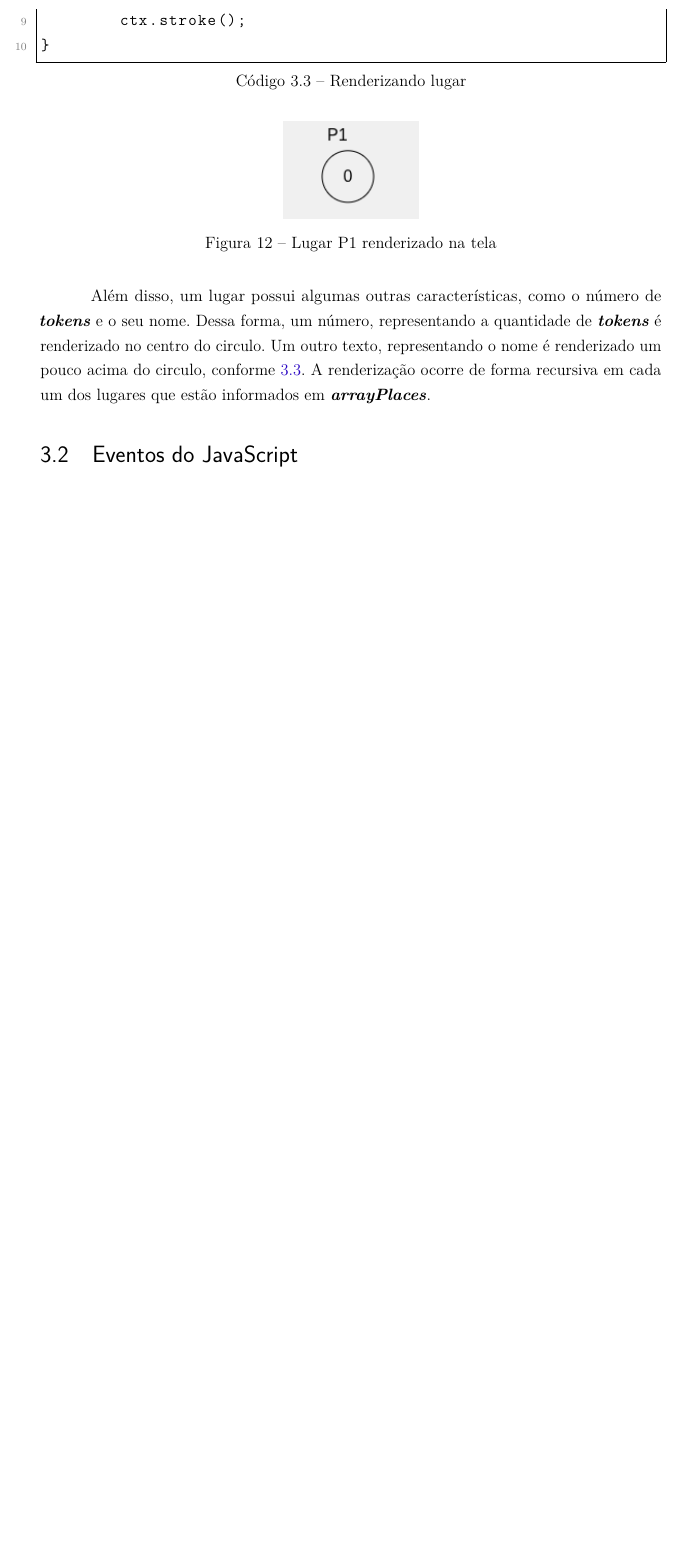
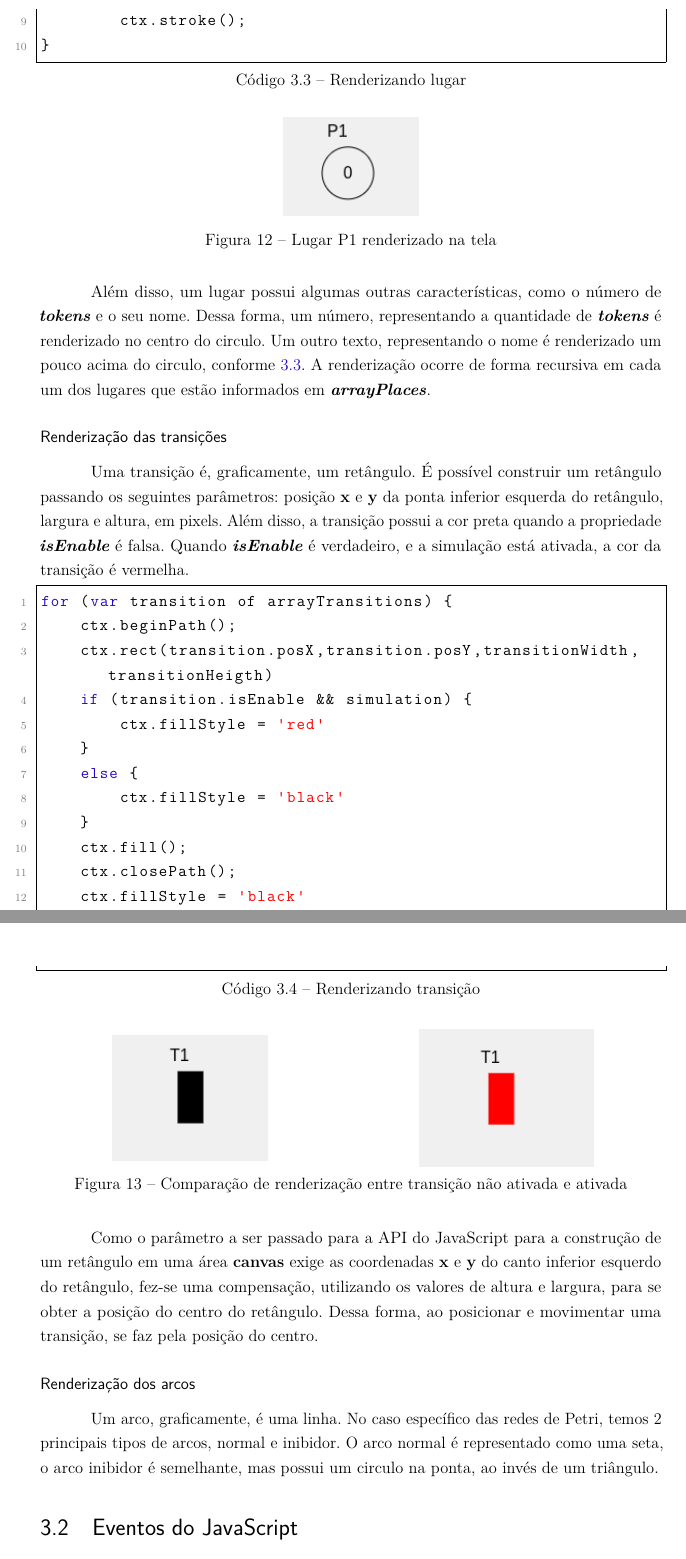
Before and after one commit to douglasmbarbosa/tcc-petri-net-simulator, a LaTeX thesis (tex/monografia-online-petri-net-simulator.tex): part of page 26 of 44 before the commit and two parts of pages 26 and 27 of 45 after it, the two joined at a grey line, cut so that both start at the same text, the shorter picture padded with empty space. The pictures show the PDF file tex/monografia-online-petri-net-simulator.pdf that the author committed with the source.

Commit message:
Escrita da parte de desenvolvimento 15

```diff
--- a/tex/monografia-online-petri-net-simulator.tex
+++ b/tex/monografia-online-petri-net-simulator.tex
@@ -848,6 +848,35 @@ Para renderizar um lugar é importante entender que ele, nada mais é, que um ci
 
 Além disso, um lugar possui algumas outras características, como o número de \textbf{\textit{tokens}} e o seu nome. Dessa forma, um número, representando a quantidade de \textbf{\textit{tokens}} é renderizado no centro do circulo. Um outro texto, representando o nome é renderizado um pouco acima do circulo, conforme \ref{lst:renderPlace}. A renderização ocorre de forma recursiva em cada um dos lugares que estão informados em \textbf{\textit{arrayPlaces}}.
 
+\subsubsection*{Renderização das transições}
+
+Uma transição é, graficamente, um retângulo. É possível construir um retângulo passando os seguintes parâmetros: posição \textbf{x} e \textbf{y} da ponta inferior esquerda do retângulo, largura e altura, em pixels. Além disso, a transição possui a cor preta quando a propriedade \textbf{\textit{isEnable}} é falsa. Quando \textbf{\textit{isEnable}} é verdadeiro, e a simulação está ativada, a cor da transição é vermelha.
+
+\lstinputlisting[caption={Renderizando transição}, captionpos=b, label={lst:renderTransition}]{scripts/renderTransition.js}
+
+\begin{figure}[ht]
+	\centering
+	\begin{minipage}{0.49\textwidth}
+		\centering
+		\includegraphics[scale=1]{figuras/renderTransitionEnableFalse.png}
+		%\caption[renderTransitionEnableFalse]{Transição renderizada não ativada}
+		\label{fig:renderTransitionEnableFalse}
+	\end{minipage}
+	\hfill
+	\begin{minipage}{0.49\textwidth}
+		\centering
+		\includegraphics[scale=1]{figuras/renderTransitionEnableTrue.png}
+		%\caption[renderTransitionEnableTrue]{Transição renderizada ativada}
+		\label{fig:renderTransitionEnableTrue}
+	\end{minipage}
+	\caption{Comparação de renderização entre transição não ativada e ativada}
+\end{figure}
+
+Como o parâmetro a ser passado para a API do JavaScript para a construção de um retângulo em uma área \textbf{canvas} exige as coordenadas \textbf{x} e \textbf{y} do canto inferior esquerdo do retângulo, fez-se uma compensação, utilizando os valores de altura e largura, para se obter a posição do centro do retângulo. Dessa forma, ao posicionar e movimentar uma transição, se faz pela posição do centro.
+
+\subsubsection*{Renderização dos arcos}
+
+Um arco, graficamente, é uma linha. No caso específico das redes de Petri, temos 2 principais tipos de arcos, normal e inibidor. O arco normal é representado como uma seta, o arco inibidor é semelhante, mas possui um circulo na ponta, ao invés de um triângulo.
 
 \section{Eventos do JavaScript}
 
```
Also changed, not shown: tex/figuras/renderTransitionEnableFalse.png (added), tex/figuras/renderTransitionEnableTrue.png (added), tex/monografia-online-petri-net-simulator.pdf, tex/monografia-online-petri-net-simulator.tex (2 more changed lines), 2 other files.
